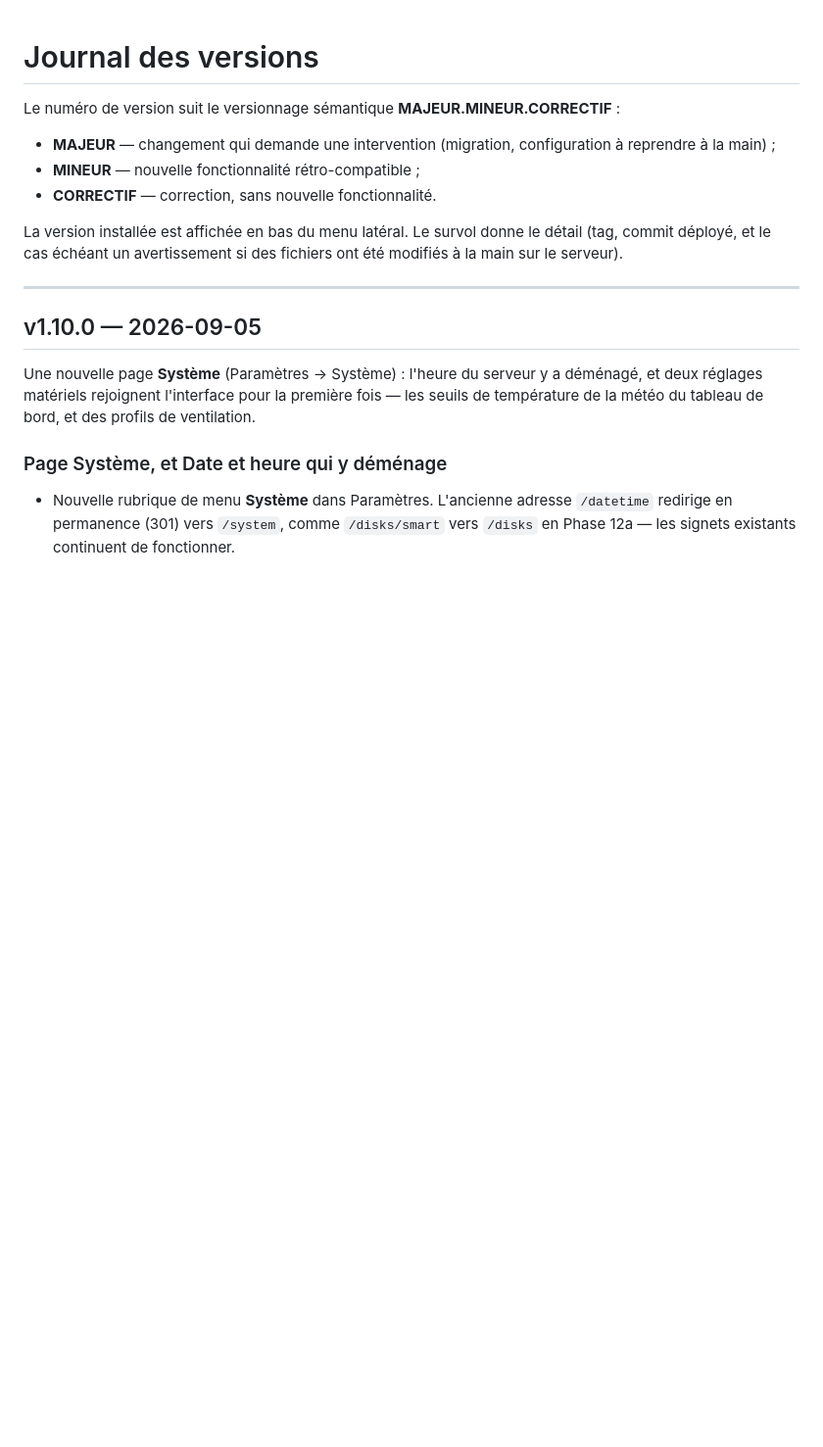
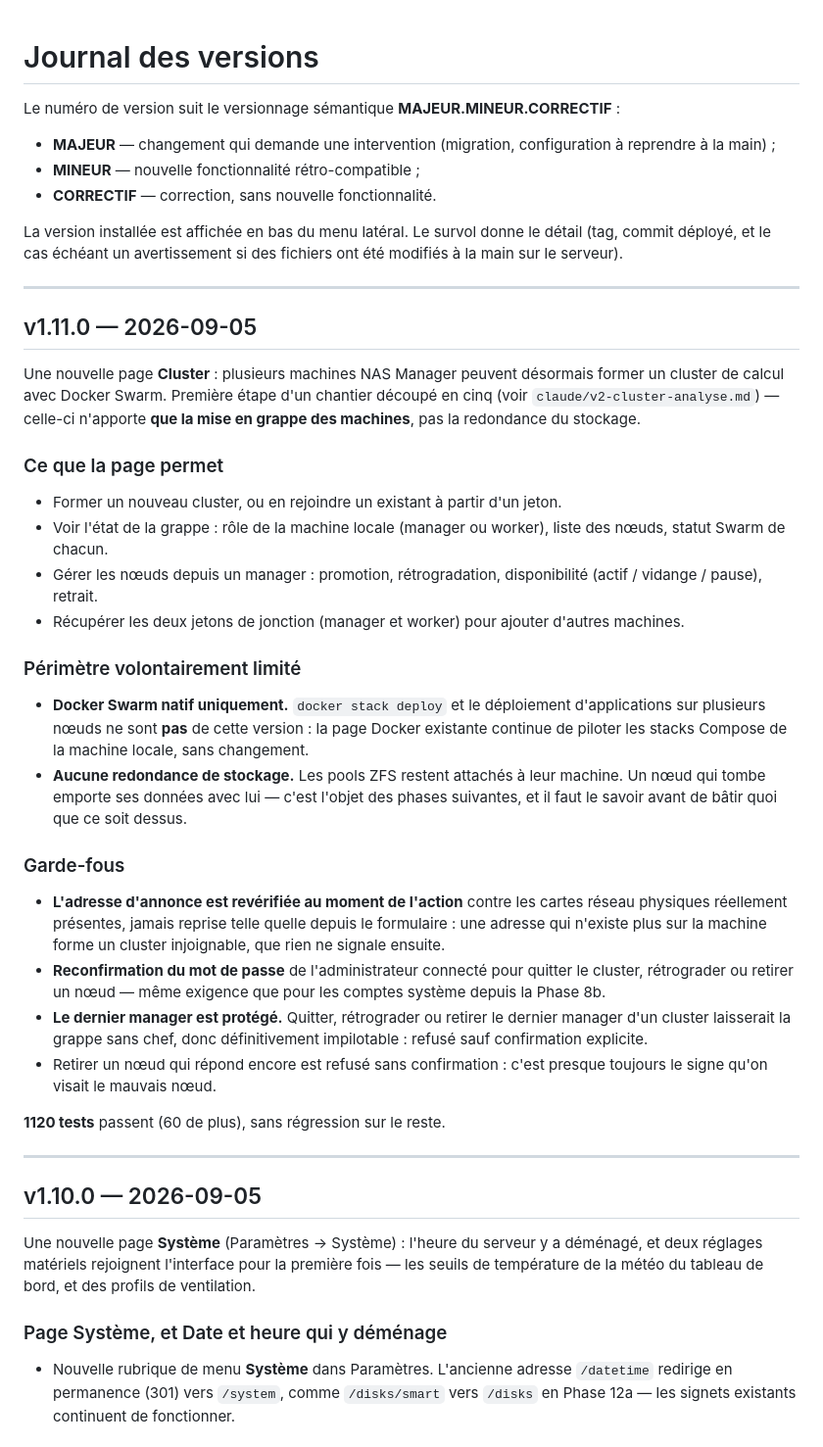
Before and after one commit to tobilianok/NAS-Manager, a Markdown page: CHANGELOG.md, the part around the change. Shown at 98% size. Rendered like a GitHub page; blank space fills up the shorter version.

Commit message:
v1.11.0 : CHANGELOG et README (oublies du commit precedent)
Le commit 1aa6897 livrait la page Cluster sans mettre a jour les deux
fichiers que la procedure de livraison impose a chaque version :

- CHANGELOG.md : entree v1.11.0 (perimetre limite a la mise en grappe,
  garde-fous, ce qui n'est explicitement PAS de cette version).
- README.md : version courante v1.10.0 -> v1.11.0, compte de tests
  1060 -> 1120, mention du cluster dans l'etat du projet et dans la
  liste de ce que couvrent les tests.

Aucun changement de code.

Co-Authored-By: Claude Opus 5 <noreply@anthropic.com>
Claude-Session: https://claude.ai/code/session_01P34aHaca6aQuHtRJJbBSLR

```diff
--- a/CHANGELOG.md
+++ b/CHANGELOG.md
@@ -10,6 +10,51 @@ Le numéro de version suit le versionnage sémantique **MAJEUR.MINEUR.CORRECTIF*
 La version installée est affichée en bas du menu latéral. Le survol donne le
 détail (tag, commit déployé, et le cas échéant un avertissement si des
 fichiers ont été modifiés à la main sur le serveur).
+
+---
+
+## v1.11.0 — 2026-09-05
+
+Une nouvelle page **Cluster** : plusieurs machines NAS Manager peuvent
+désormais former un cluster de calcul avec Docker Swarm. Première étape d'un
+chantier découpé en cinq (voir `claude/v2-cluster-analyse.md`) — celle-ci
+n'apporte **que la mise en grappe des machines**, pas la redondance du
+stockage.
+
+### Ce que la page permet
+- Former un nouveau cluster, ou en rejoindre un existant à partir d'un jeton.
+- Voir l'état de la grappe : rôle de la machine locale (manager ou worker),
+  liste des nœuds, statut Swarm de chacun.
+- Gérer les nœuds depuis un manager : promotion, rétrogradation,
+  disponibilité (actif / vidange / pause), retrait.
+- Récupérer les deux jetons de jonction (manager et worker) pour ajouter
+  d'autres machines.
+
+### Périmètre volontairement limité
+- **Docker Swarm natif uniquement.** `docker stack deploy` et le déploiement
+  d'applications sur plusieurs nœuds ne sont **pas** de cette version : la
+  page Docker existante continue de piloter les stacks Compose de la machine
+  locale, sans changement.
+- **Aucune redondance de stockage.** Les pools ZFS restent attachés à leur
+  machine. Un nœud qui tombe emporte ses données avec lui — c'est l'objet des
+  phases suivantes, et il faut le savoir avant de bâtir quoi que ce soit
+  dessus.
+
+### Garde-fous
+- **L'adresse d'annonce est revérifiée au moment de l'action** contre les
+  cartes réseau physiques réellement présentes, jamais reprise telle quelle
+  depuis le formulaire : une adresse qui n'existe plus sur la machine forme un
+  cluster injoignable, que rien ne signale ensuite.
+- **Reconfirmation du mot de passe** de l'administrateur connecté pour quitter
+  le cluster, rétrograder ou retirer un nœud — même exigence que pour les
+  comptes système depuis la Phase 8b.
+- **Le dernier manager est protégé.** Quitter, rétrograder ou retirer le
+  dernier manager d'un cluster laisserait la grappe sans chef, donc
+  définitivement impilotable : refusé sauf confirmation explicite.
+- Retirer un nœud qui répond encore est refusé sans confirmation : c'est
+  presque toujours le signe qu'on visait le mauvais nœud.
+
+**1120 tests** passent (60 de plus), sans régression sur le reste.
 
 ---
 
```
Also changed, not shown: README.md (+10 -3 lines).
